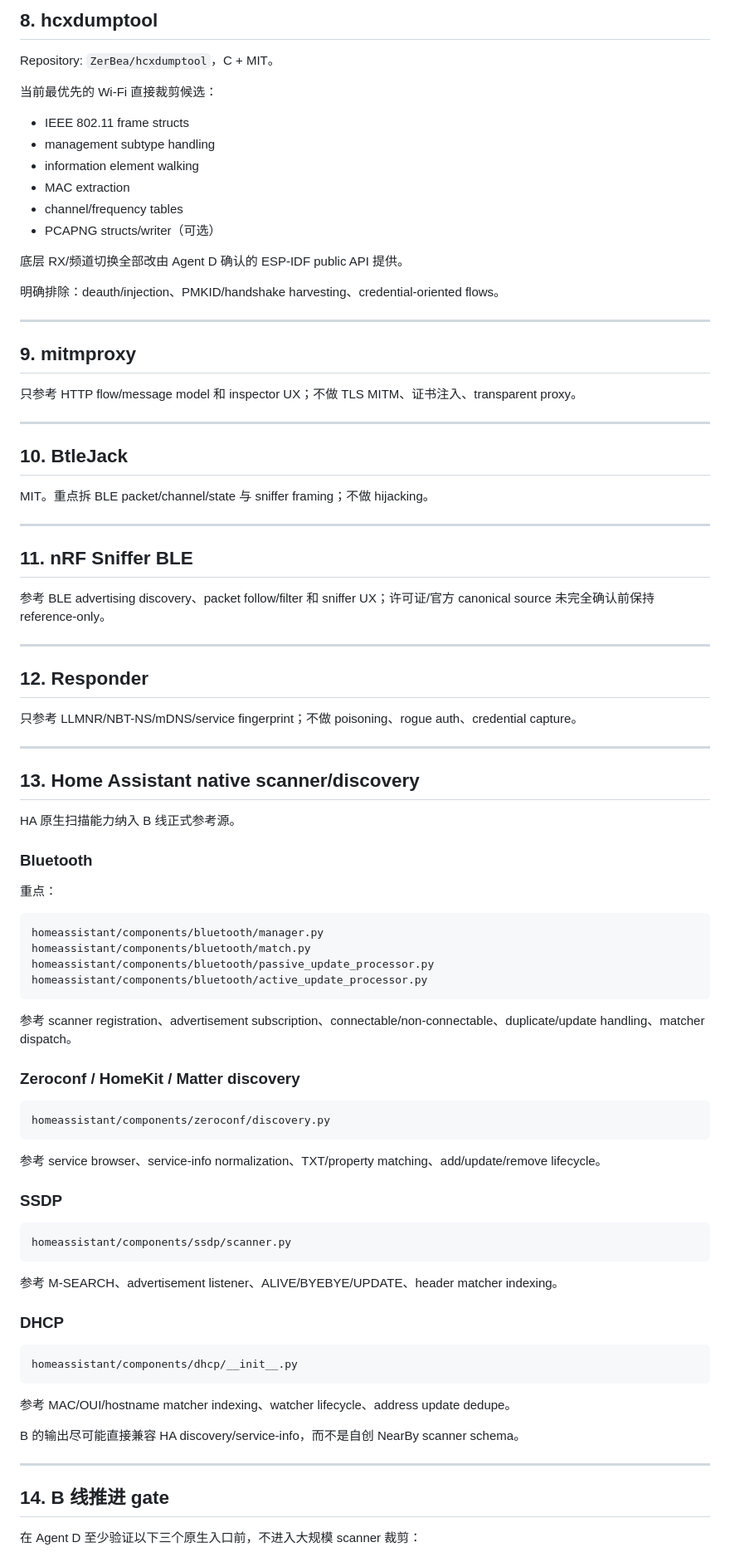
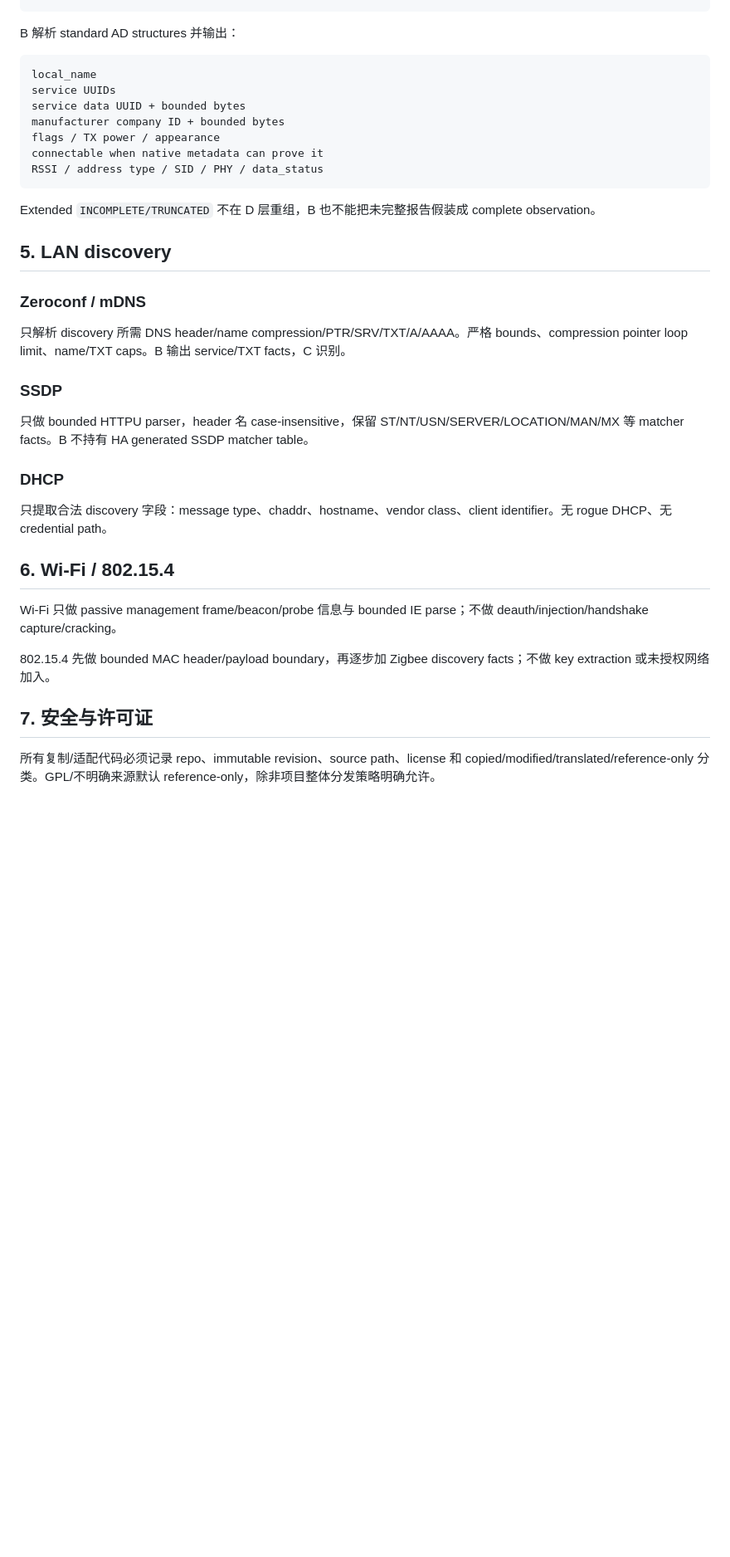
Before and after one commit to yuanwil1y/NearBy-One-NEXT, a Markdown page: docs/research/agent-b-scanner-projects-audit.md, the part around one of its changes. Shown at 83% size. Rendered like a GitHub page; blank space fills up the shorter version.

Commit message:
Agent B: align scanner audit with D-B-C boundary

````diff
--- a/docs/research/agent-b-scanner-projects-audit.md
+++ b/docs/research/agent-b-scanner-projects-audit.md
@@ -143,92 +61,38 @@ Repository: `aircrack-ng/aircrack-ng`，GPLv2。
-## 8. hcxdumptool
-
-Repository: `ZerBea/hcxdumptool`，C + MIT。
-
-当前最优先的 Wi-Fi 直接裁剪候选：
-
-- IEEE 802.11 frame structs
-- management subtype handling
-- information element walking
-- MAC extraction
-- channel/frequency tables
-- PCAPNG structs/writer（可选）
-
-底层 RX/频道切换全部改由 Agent D 确认的 ESP-IDF public API 提供。
-
-明确排除：deauth/injection、PMKID/handshake harvesting、credential-oriented flows。
-
----
-
-## 9. mitmproxy
-
-只参考 HTTP flow/message model 和 inspector UX；不做 TLS MITM、证书注入、transparent proxy。
-
----
-
-## 10. BtleJack
-
-MIT。重点拆 BLE packet/channel/state 与 sniffer framing；不做 hijacking。
-
----
-
-## 11. nRF Sniffer BLE
-
-参考 BLE advertising discovery、packet follow/filter 和 sniffer UX；许可证/官方 canonical source 未完全确认前保持 reference-only。
-
----
-
-## 12. Responder
-
-只参考 LLMNR/NBT-NS/mDNS/service fingerprint；不做 poisoning、rogue auth、credential capture。
-
----
-
-## 13. Home Assistant native scanner/discovery
-
-HA 原生扫描能力纳入 B 线正式参考源。
-
-### Bluetooth
-
-重点：
+B 解析 standard AD structures 并输出：
 
 ```text
-homeassistant/components/bluetooth/manager.py
-homeassistant/components/bluetooth/match.py
-homeassistant/components/bluetooth/passive_update_processor.py
-homeassistant/components/bluetooth/active_update_processor.py
+local_name
+service UUIDs
+service data UUID + bounded bytes
+manufacturer company ID + bounded bytes
+flags / TX power / appearance
+connectable when native metadata can prove it
+RSSI / address type / SID / PHY / data_status
 ```
 
-参考 scanner registration、advertisement subscription、connectable/non-connectable、duplicate/update handling、matcher dispatch。
+Extended `INCOMPLETE/TRUNCATED` 不在 D 层重组，B 也不能把未完整报告假装成 complete observation。
 
-### Zeroconf / HomeKit / Matter discovery
+## 5. LAN discovery
 
-```text
-homeassistant/components/zeroconf/discovery.py
-```
+### Zeroconf / mDNS
 
-参考 service browser、service-info normalization、TXT/property matching、add/update/remove lifecycle。
+只解析 discovery 所需 DNS header/name compression/PTR/SRV/TXT/A/AAAA。严格 bounds、compression pointer loop limit、name/TXT caps。B 输出 service/TXT facts，C 识别。
 
 ### SSDP
 
-```text
-homeassistant/components/ssdp/scanner.py
-```
-
-参考 M-SEARCH、advertisement listener、ALIVE/BYEBYE/UPDATE、header matcher indexing。
+只做 bounded HTTPU parser，header 名 case-insensitive，保留 ST/NT/USN/SERVER/LOCATION/MAN/MX 等 matcher facts。B 不持有 HA generated SSDP matcher table。
 
 ### DHCP
 
-```text
-homeassistant/components/dhcp/__init__.py
-```
+只提取合法 discovery 字段：message type、chaddr、hostname、vendor class、client identifier。无 rogue DHCP、无 credential path。
 
-参考 MAC/OUI/hostname matcher indexing、watcher lifecycle、address update dedupe。
+## 6. Wi-Fi / 802.15.4
 
-B 的输出尽可能直接兼容 HA discovery/service-info，而不是自创 NearBy scanner schema。
+Wi-Fi 只做 passive management frame/beacon/probe 信息与 bounded IE parse；不做 deauth/injection/handshake capture/cracking。
 
----
+802.15.4 先做 bounded MAC header/payload boundary，再逐步加 Zigbee discovery facts；不做 key extraction 或未授权网络加入。
 
-## 14. B 线推进 gate
+## 7. 安全与许可证
 
-在 Agent D 至少验证以下三个原生入口前，不进入大规模 scanner 裁剪：
+所有复制/适配代码必须记录 repo、immutable revision、source path、license 和 copied/modified/translated/reference-only 分类。GPL/不明确来源默认 reference-only，除非项目整体分发策略明确允许。
 
````
Also changed, not shown: other parts of docs/research/agent-b-scanner-projects-audit.md (+36 -158 lines).
